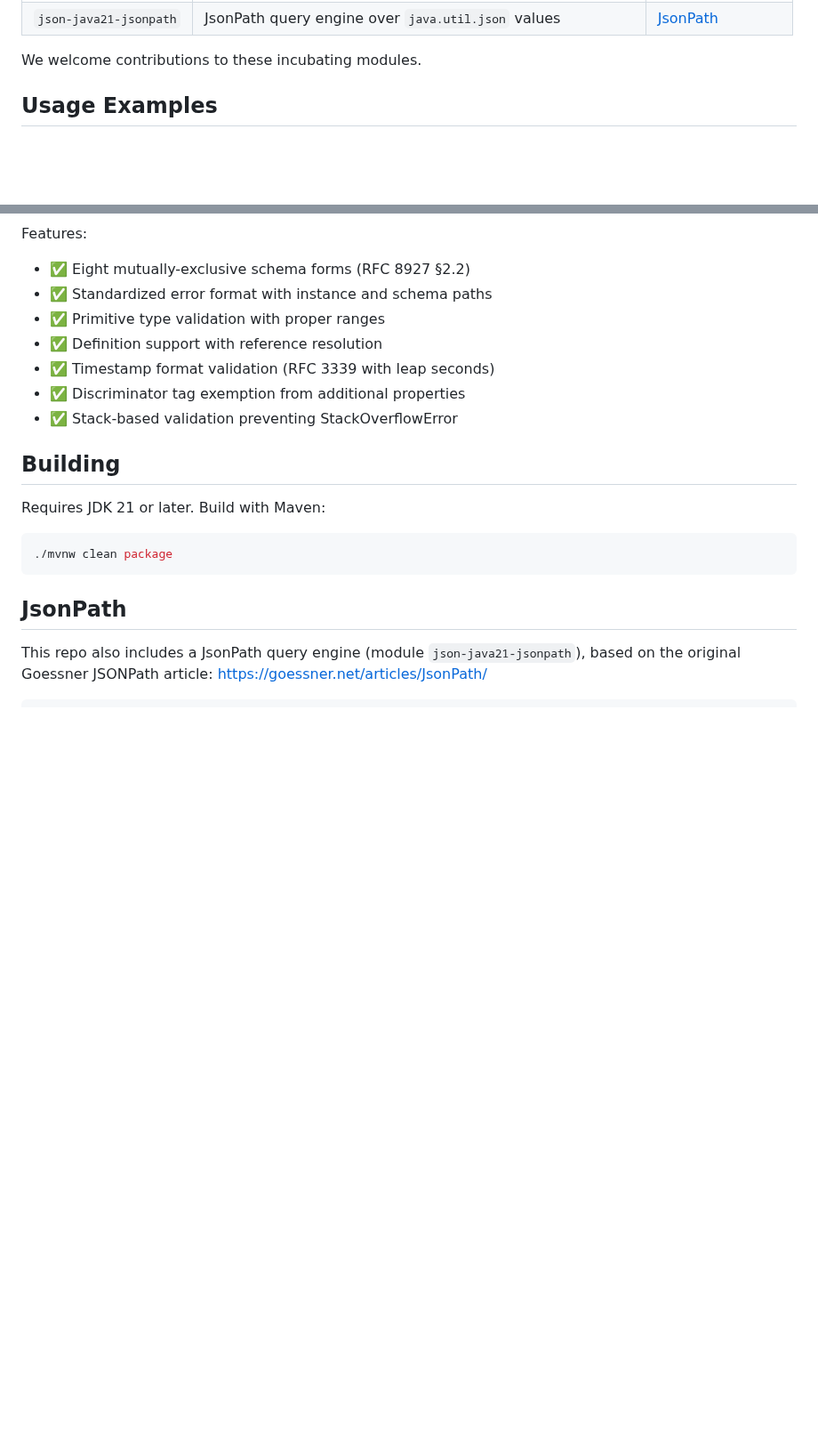
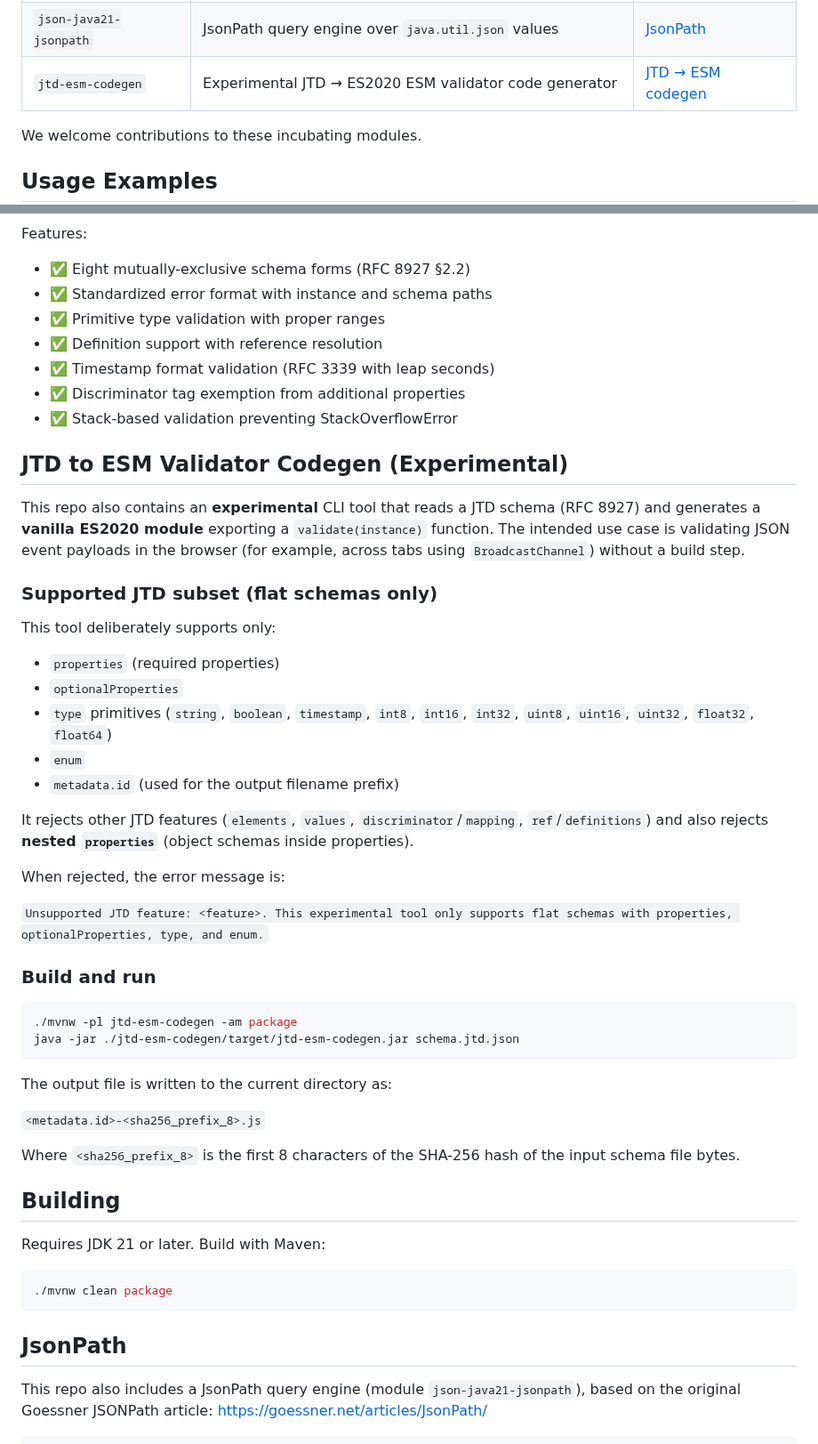
Before and after one commit to simbo1905/java.util.json.Java21, a Markdown page: README.md, 2 parts joined by grey strips. Shown at 89% size. GitHub-like rendering; blank space fills up the shorter version.

Commit message:
Issue #136 Document experimental JTD ESM codegen CLI
Co-authored-by: Simon Massey <simbo1905@users.noreply.github.com>

````diff
--- a/README.md
+++ b/README.md
@@ -15,6 +15,7 @@ In addition to the core backport, this repo includes implementations of more adv
 | --- | --- | --- |
 | `json-java21-jtd` | JSON Type Definition (JTD) validator implementing RFC 8927 | [JTD validator](#json-type-definition-jtd-validator) |
 | `json-java21-jsonpath` | JsonPath query engine over `java.util.json` values | [JsonPath](#jsonpath) |
+| `jtd-esm-codegen` | Experimental JTD → ES2020 ESM validator code generator | [JTD → ESM codegen](#jtd-to-esm-validator-codegen-experimental) |
 
 We welcome contributions to these incubating modules.
 
@@ -388,6 +389,38 @@ Features:
 - ✅ Discriminator tag exemption from additional properties
 - ✅ Stack-based validation preventing StackOverflowError
 
+## JTD to ESM Validator Codegen (Experimental)
+
+This repo also contains an **experimental** CLI tool that reads a JTD schema (RFC 8927) and generates a **vanilla ES2020 module** exporting a `validate(instance)` function. The intended use case is validating JSON event payloads in the browser (for example, across tabs using `BroadcastChannel`) without a build step.
+
+### Supported JTD subset (flat schemas only)
+
+This tool deliberately supports only:
+- `properties` (required properties)
+- `optionalProperties`
+- `type` primitives (`string`, `boolean`, `timestamp`, `int8`, `int16`, `int32`, `uint8`, `uint16`, `uint32`, `float32`, `float64`)
+- `enum`
+- `metadata.id` (used for the output filename prefix)
+
+It rejects other JTD features (`elements`, `values`, `discriminator`/`mapping`, `ref`/`definitions`) and also rejects **nested `properties`** (object schemas inside properties).
+
+When rejected, the error message is:
+
+`Unsupported JTD feature: <feature>. This experimental tool only supports flat schemas with properties, optionalProperties, type, and enum.`
+
+### Build and run
+
+```bash
+./mvnw -pl jtd-esm-codegen -am package
+java -jar ./jtd-esm-codegen/target/jtd-esm-codegen.jar schema.jtd.json
+```
+
+The output file is written to the current directory as:
+
+`<metadata.id>-<sha256_prefix_8>.js`
+
+Where `<sha256_prefix_8>` is the first 8 characters of the SHA-256 hash of the input schema file bytes.
+
 ## Building
 
 Requires JDK 21 or later. Build with Maven:
````
